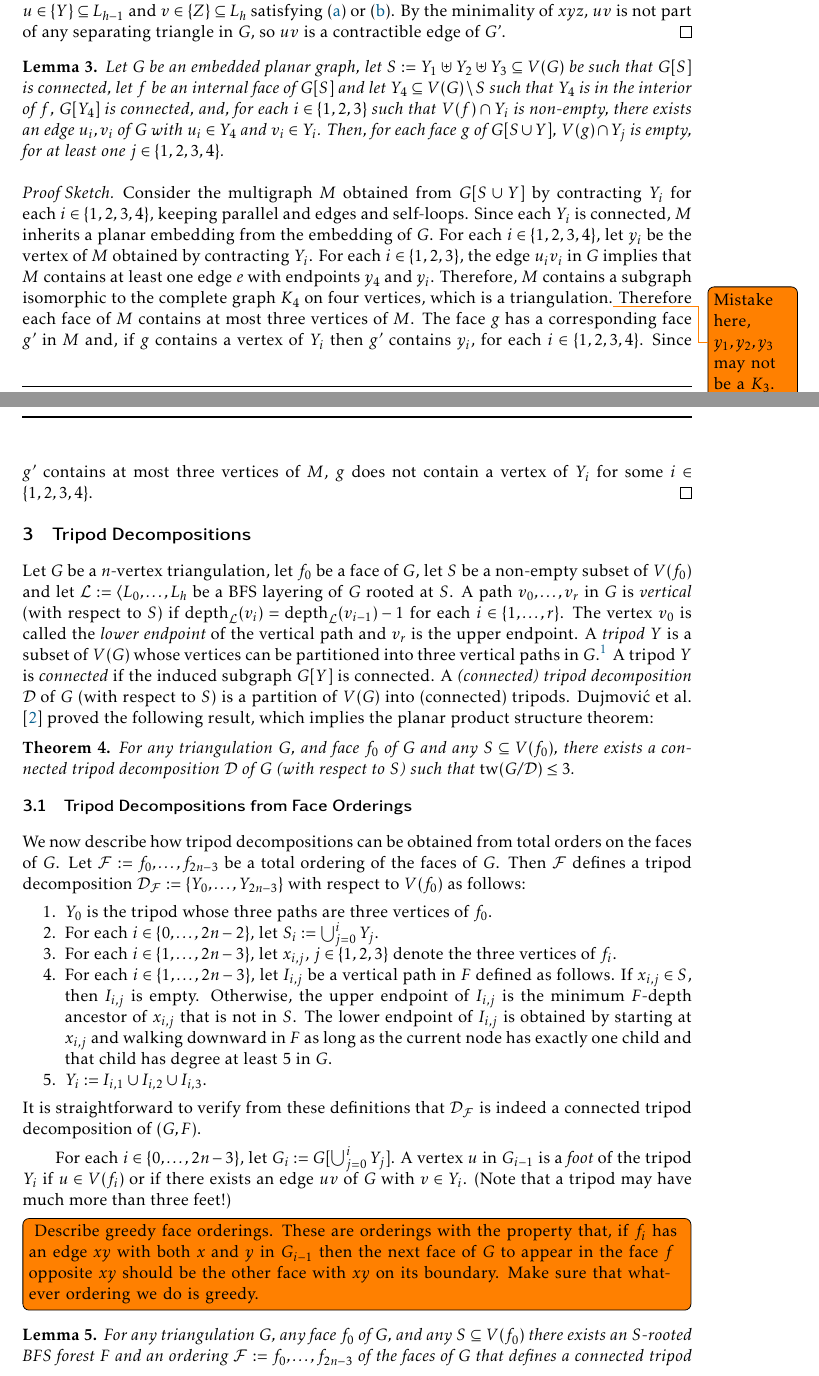
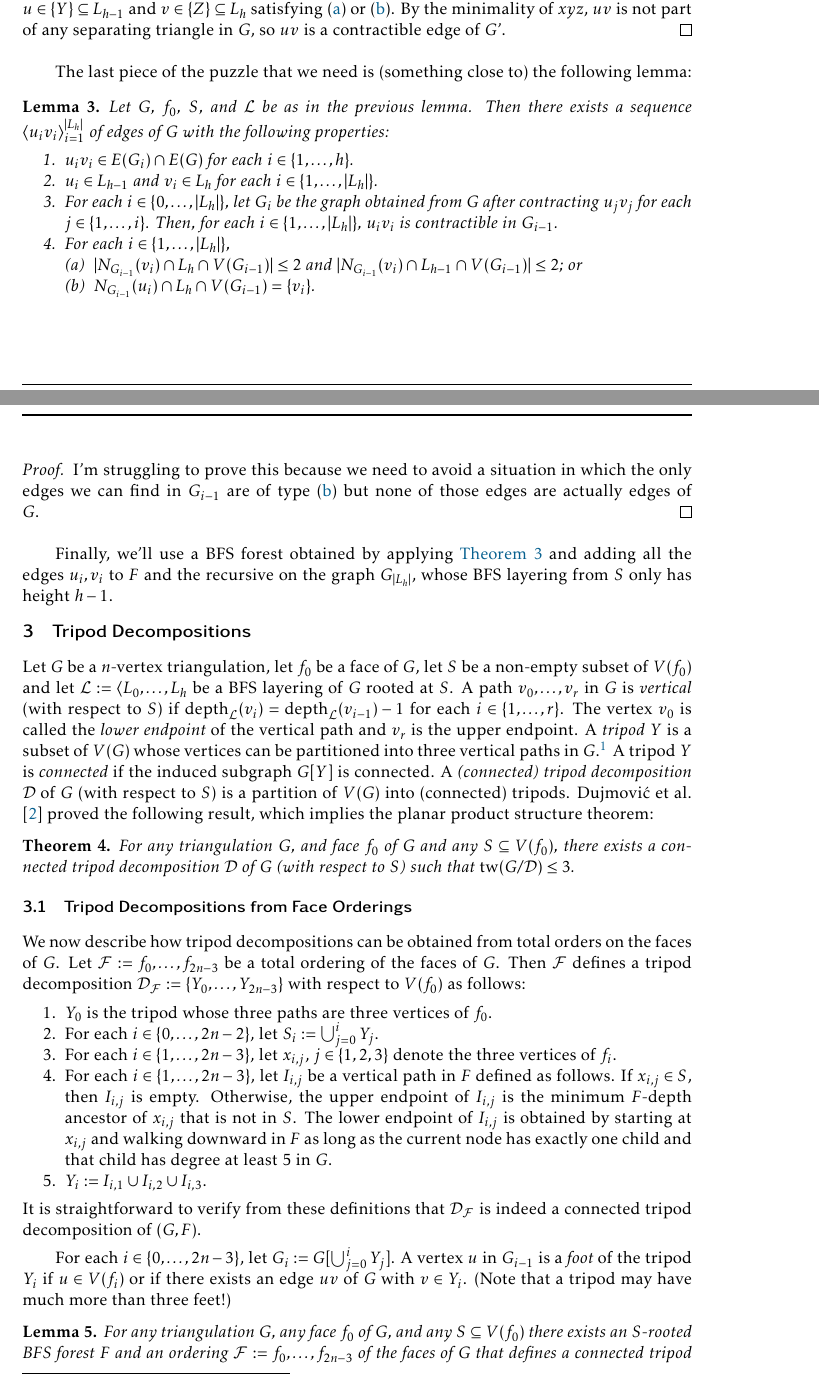
Before and after one commit to patmorin/ps2, a LaTeX document (ps2.tex): two parts of pages 3 and 4 of 7, joined at a grey line, cut so that both start at the same text. Compiled offline with pdfLaTeX.

Commit message:
Verified a bunch of things today

```diff
--- a/ps2.tex
+++ b/ps2.tex
@@ -236,6 +221,29 @@ In the following, we work with edge contractions, which we treat as a directed o
 
 % Using \cref{good_edge} we can establish the following vertex ordering:
 
+The last piece of the puzzle that we need is (something close to) the following lemma:
+
+\begin{lem}\label{contraction_sequence}
+    Let $G$, $f_0$, $S$, and $\mathcal{L}$ be as in the previous lemma.  Then there exists a sequence $\langle u_iv_i\rangle_{i=1}^{|L_h|}$ of edges of $G$ with the following properties:
+    \begin{compactenum}
+        \item $u_iv_i\in E(G_i)\cap E(G)$ for each $i\in\{1,\ldots,h\}$.
+        \item $u_i\in L_{h-1}$ and $v_i\in L_h$ for each $i\in\{1,\ldots,|L_h|\}$.
+        \item For each $i\in\{0,\ldots,|L_h|\}$, let $G_i$ be the graph obtained from $G$ after contracting $u_jv_j$ for each $j\in\{1,\ldots,i\}$.  Then, for each $i\in\{1,\ldots,|L_h|\}$,  $u_iv_i$ is contractible in $G_{i-1}$.
+        \item For each $i\in\{1,\ldots,|L_h|\}$,
+        \begin{compactenum}[(a)]
+            \item $|N_{G_{i-1}}(v_i)\cap L_h\cap V(G_{i-1})|\le 2$ and
+                $|N_{G_{i-1}}(v_i)\cap L_{h-1}\cap V(G_{i-1})|\le 2$; or
+            \item $N_{G_{i-1}}(u_i)\cap L_h\cap V(G_{i-1})=\{v_i\}$.
+        \end{compactenum}
+    \end{compactenum}
+\end{lem}
+
+\begin{proof}
+    I'm struggling to prove this because we need to avoid a situation in which the only edges we can find in $G_{i-1}$ are of type (\ref{only_child}) but none of those edges are actually edges of $G$.
+\end{proof}
+
+Finally, we'll use a BFS forest obtained by applying \cref{contraction_sequence} and adding all the edges $u_i,v_i$ to $F$ and the recursive on the graph $G_{|L_h|}$, whose BFS layering from $S$ only has height $h-1$.
+
 % \begin{lem}\label{good_ordering}
 %   Let $G$ be a triangulation with $n\ge 4$ vertices, let $f_0$ be the outer face of $G$, let $S\subseteq V(f_0)$, let $\mathcal{L}:=\langle L_i\rangle_{i\in\N}$ be the $S$-rooted BFS layering of $G$ and let $h$ be the height of $\mathcal{L}$.  Then there exists an $S$-rooted BFS spanning forest $F$ of $G$ and an ordering $v_0,\ldots,v_m$ on the vertices $G$ such that, for each $i\in\{0,\ldots,m\}$, $\depth_F(v_i)=\height(F-\{v_0,\ldots,v_{i-1}\}$ and
 %   \begin{compactenum}[(a)]
@@ -248,14 +256,17 @@ In the following, we work with edge contractions, which we treat as a directed o
 %
 % \end{proof}
 
-
-\begin{lem}\label{tripod_blobs}
-  Let $G$ be an embedded planar graph, let $S:=Y_1\uplus Y_2\uplus Y_3\subseteq V(G)$ be such that $G[S]$ is connected, let $f$ be an internal face of $G[S]$ and let $Y_4\subseteq V(G)\setminus S$ such that $Y_4$ is in the interior of $f$, $G[Y_4]$ is connected, and, for each $i\in\{1,2,3\}$ such that $V(f)\cap Y_i$ is non-empty, there exists an edge $u_i,v_i$ of $G$ with $u_i\in Y_4$ and $v_i\in Y_i$.  Then, for each face $g$ of $G[S\cup Y]$, $V(g)\cap Y_j$ is empty, for at least one $j\in\{1,2,3,4\}$.
-\end{lem}
-
-\begin{proof}[Proof Sketch]
-  Consider the multigraph $M$ obtained from $G[S\cup Y]$ by contracting $Y_i$ for each $i\in\{1,2,3,4\}$, keeping parallel and edges and self-loops.  Since each $Y_i$ is connected, $M$ inherits a planar embedding from the embedding of $G$. For each $i\in\{1,2,3,4\}$, let $y_i$ be the vertex of $M$ obtained by contracting $Y_i$.  For each $i\in\{1,2,3\}$, the edge $u_iv_i$ in $G$ implies that $M$ contains at least one edge $e$ with endpoints $y_4$ and $y_i$.  Therefore, $M$ contains a subgraph isomorphic to the complete graph $K_4$ on four vertices, which is a triangulation.\todo{Mistake here, $y_1,y_2,y_3$ may not be a $K_3$.}  Therefore each face of $M$ contains at most three vertices of $M$. The face $g$ has a corresponding face $g'$ in $M$ and, if $g$ contains a vertex of $Y_i$ then $g'$ contains $y_i$, for each $i\in\{1,2,3,4\}$. Since $g'$ contains at most three vertices of $M$, $g$ does not contain a vertex of $Y_i$ for some $i\in\{1,2,3,4\}$.
-\end{proof}
+%
+%
+% \todo[inline]{This lemma, as stated, is not true.  If $Y_1$ and $Y_2$ form a cycle and $Y_3$ is a pendant vertex attached only to $Y_1$ then, after adding $Y_4$ there can be a face with all four sets on its boundary.  The issue is that, in this case $Y_1$ appears as two disconnected components on the facial walk of $G[Y_1\cup Y_2\cup Y_3]$.}
+%
+% \begin{lem}\label{tripod_blobs}
+%   Let $G$ be an embedded planar graph, let $S:=Y_1\uplus Y_2\uplus Y_3\subseteq V(G)$ be such that $G[S]$ is connected, let $f$ be an internal face of $G[S]$ and let $Y_4\subseteq V(G)\setminus S$ such that $Y_4$ is in the interior of $f$, $G[Y_4]$ is connected, and, for each $i\in\{1,2,3\}$ such that $V(f)\cap Y_i$ is non-empty, there exists an edge $u_i,v_i$ of $G$ with $u_i\in Y_4$ and $v_i\in Y_i$.  Then, for each face $g$ of $G[S\cup Y]$, $V(g)\cap Y_j$ is empty, for at least one $j\in\{1,2,3,4\}$.
+% \end{lem}
+%
+% \begin{proof}[Proof Sketch]
+%   Consider the multigraph $M$ obtained from $G[S\cup Y]$ by contracting $Y_i$ for each $i\in\{1,2,3,4\}$, keeping parallel and edges and self-loops.  Since each $Y_i$ is connected, $M$ inherits a planar embedding from the embedding of $G$. For each $i\in\{1,2,3,4\}$, let $y_i$ be the vertex of $M$ obtained by contracting $Y_i$.  For each $i\in\{1,2,3\}$, the edge $u_iv_i$ in $G$ implies that $M$ contains at least one edge $e$ with endpoints $y_4$ and $y_i$.  Therefore, $M$ contains a subgraph isomorphic to the complete graph $K_4$ on four vertices, which is a triangulation.  Therefore each face of $M$ contains at most three vertices of $M$. The face $g$ has a corresponding face $g'$ in $M$ and, if $g$ contains a vertex of $Y_i$ then $g'$ contains $y_i$, for each $i\in\{1,2,3,4\}$. Since $g'$ contains at most three vertices of $M$, $g$ does not contain a vertex of $Y_i$ for some $i\in\{1,2,3,4\}$.
+% \end{proof}
 
 \section{Tripod Decompositions}
 
@@ -285,10 +296,10 @@ It is straightforward to verify from these definitions that $\mathcal{D}_\mathca
 
 For each $i\in\{0,\ldots,2n-3\}$, let $G_i:=G[\bigcup_{j=0}^iY_j]$.  A vertex $u$ in $G_{i-1}$ is a \emph{foot} of the tripod $Y_i$ if $u\in V(f_i)$ or if there exists an edge $uv$ of $G$ with $v\in Y_i$.  (Note that a tripod may have much more than three feet!)
 
-
-\todo[inline]{
-  Describe greedy face orderings.  These are orderings with the property that, if $f_i$ has an edge $xy$ with both $x$ and $y$ in $G_{i-1}$ then the next face of $G$ to appear in the face $f$ opposite $xy$ should be the other face with $xy$ on its boundary.  Make sure that whatever ordering we do is greedy.
-}
+% Don't need these anymore
+% \todo[inline]{
+%   Describe greedy face orderings.  These are orderings with the property that, if $f_i$ has an edge $xy$ with both $x$ and $y$ in $G_{i-1}$ then the next face of $G$ to appear in the face $f$ opposite $xy$ should be the other face with $xy$ on its boundary.  Make sure that whatever ordering we do is greedy.
+% }
 
 % For each $i\in\{1,\ldots,2n-3\}$ define the \emph{feet} of $Y_i$ as the set of vertices in $G_{i-1}$ adjacent to at least one vertex in $Y_i$.
 % For each vertex $v$ of $G$, let $Y_v$ be the unique index $j$ such that $v\in Y_j$.
```
Also changed, not shown: ps2.tex (23 more changed lines).
